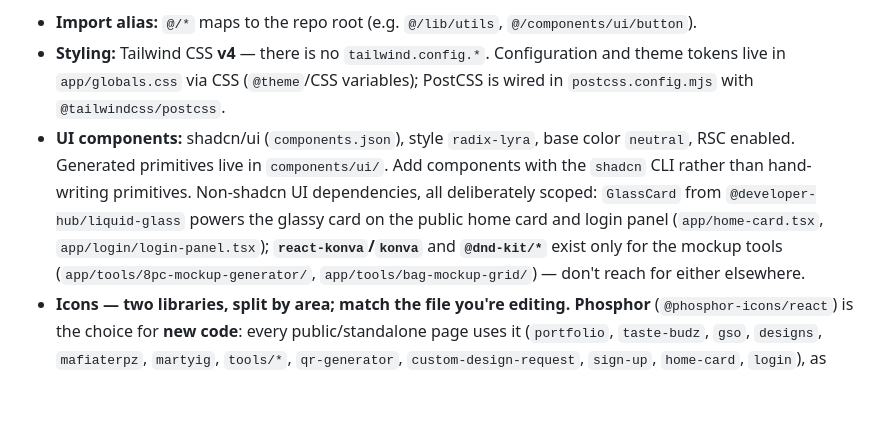
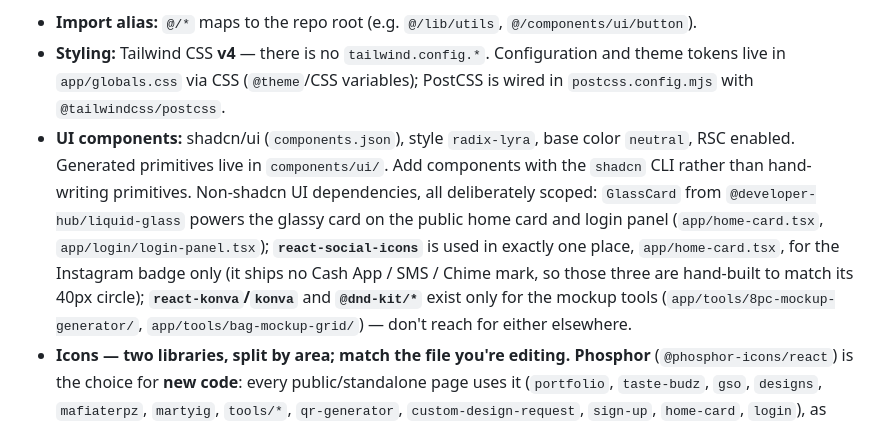
Before and after one commit to tdstudioshq/td-invoice-app, a Markdown page: CLAUDE.md, the part around one of its changes. Drawn GitHub-style; blank space fills up the shorter version.

```diff
--- a/CLAUDE.md
+++ b/CLAUDE.md
@@ -44,7 +44,7 @@ App Router project. `app/layout.tsx` is the root layout. **Global font is Bebas
 
 - **Import alias:** `@/*` maps to the repo root (e.g. `@/lib/utils`, `@/components/ui/button`).
 - **Styling:** Tailwind CSS **v4** — there is no `tailwind.config.*`. Configuration and theme tokens live in `app/globals.css` via CSS (`@theme`/CSS variables); PostCSS is wired in `postcss.config.mjs` with `@tailwindcss/postcss`.
-- **UI components:** shadcn/ui (`components.json`), style `radix-lyra`, base color `neutral`, RSC enabled. Generated primitives live in `components/ui/`. Add components with the `shadcn` CLI rather than hand-writing primitives. Non-shadcn UI dependencies, all deliberately scoped: `GlassCard` from `@developer-hub/liquid-glass` powers the glassy card on the public home card and login panel (`app/home-card.tsx`, `app/login/login-panel.tsx`); **`react-konva`/`konva`** and **`@dnd-kit/*`** exist only for the mockup tools (`app/tools/8pc-mockup-generator/`, `app/tools/bag-mockup-grid/`) — don't reach for either elsewhere.
+- **UI components:** shadcn/ui (`components.json`), style `radix-lyra`, base color `neutral`, RSC enabled. Generated primitives live in `components/ui/`. Add components with the `shadcn` CLI rather than hand-writing primitives. Non-shadcn UI dependencies, all deliberately scoped: `GlassCard` from `@developer-hub/liquid-glass` powers the glassy card on the public home card and login panel (`app/home-card.tsx`, `app/login/login-panel.tsx`); **`react-social-icons`** is used in exactly one place, `app/home-card.tsx`, for the Instagram badge only (it ships no Cash App / SMS / Chime mark, so those three are hand-built to match its 40px circle); **`react-konva`/`konva`** and **`@dnd-kit/*`** exist only for the mockup tools (`app/tools/8pc-mockup-generator/`, `app/tools/bag-mockup-grid/`) — don't reach for either elsewhere.
 - **Icons — two libraries, split by area; match the file you're editing.** **Phosphor** (`@phosphor-icons/react`) is the choice for **new code**: every public/standalone page uses it (`portfolio`, `taste-budz`, `gso`, `designs`, `mafiaterpz`, `martyig`, `tools/*`, `qr-generator`, `custom-design-request`, `sign-up`, `home-card`, `login`), as does the newest admin work (`components/dashboard/task-manager.tsx`, `components/portal/file-browser.tsx`, `app/(app)/qr/page.tsx`, `(customer)/account`) and four hand-swapped shadcn primitives (`dialog`, `dropdown-menu`, `select`, `sheet`). **`lucide-react` is still the icon set across the older admin `(app)` pages and most of `components/portal/`** — including `components/layout/nav-config.ts`, `app-shell.tsx`, and `components/dashboard/stat-card.tsx` — plus the remaining shadcn primitives. Don't mix both in one file: when editing existing code, use whichever that file already imports.
 - **`cn()` helper:** `lib/utils.ts` merges classes with `clsx` + `tailwind-merge`; use it for conditional classNames.
 - **`next.config.ts` is a required stop for four kinds of change** (each detailed in its own section below): adding a **cutline preset** or any other asset read with `fs` at runtime (`outputFileTracingIncludes` — unlisted assets are missing from the Vercel function); serving a new **static HTML site** from `public/` (`rewrites()` — the public folder doesn't resolve `index.html`); changing **portal upload / body-size** behavior (`experimental.serverActions.bodySizeLimit`, currently `4mb`); and enabling **remote images** (`images.remotePatterns` currently permits only short-lived signed Storage images for `/premadedesigns`).
```
Also changed, not shown: other parts of CLAUDE.md (+8 -2 lines).
